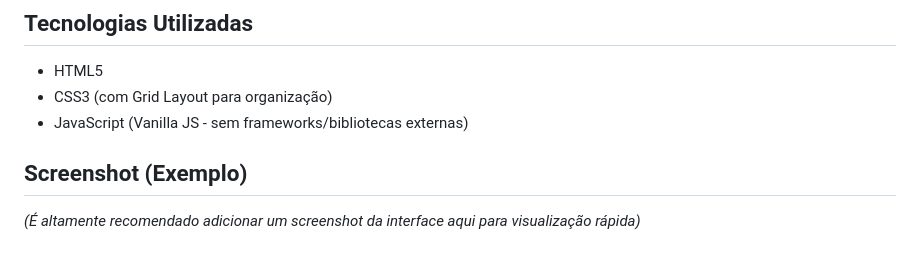
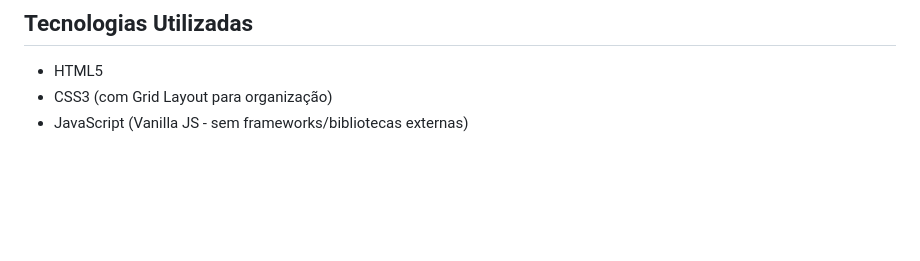
Before and after one commit to Efraimkassule/Martingale_EK, a Markdown page: README.md, the part around the change. Rendered like a GitHub page; blank space fills up the shorter version.

```diff
--- a/README.md
+++ b/README.md
@@ -43,7 +43,3 @@ A ferramenta permite que o usuário defina um valor de aposta inicial. A cada pe
 *   HTML5
 *   CSS3 (com Grid Layout para organização)
 *   JavaScript (Vanilla JS - sem frameworks/bibliotecas externas)
-
-## Screenshot (Exemplo)
-
-*(É altamente recomendado adicionar um screenshot da interface aqui para visualização rápida)*
```
